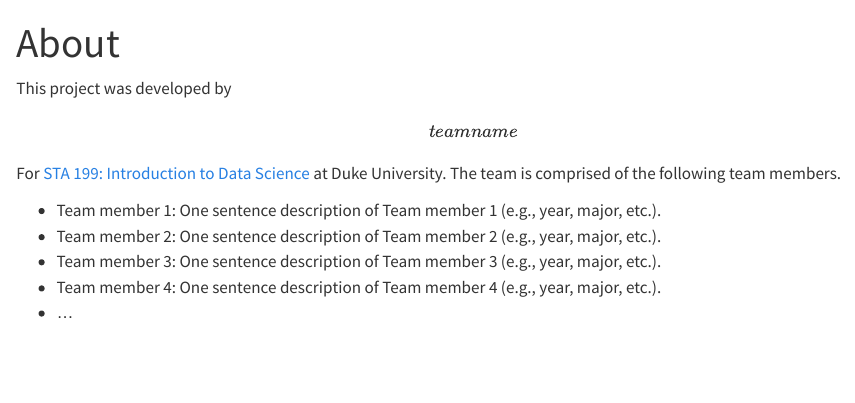
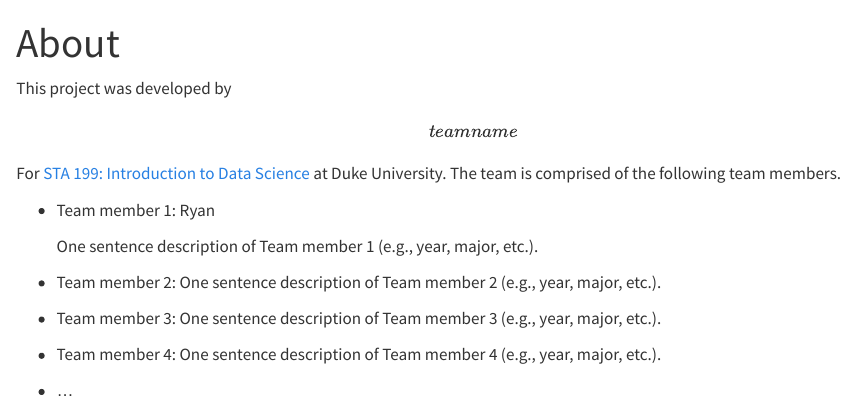
Before and after one commit to pcd15/Stock-Market-Analysis, a Quarto document (about.qmd): the page in a window 1100 px wide, from its top. Rendered offline with R 4.5, knitr and Pandoc in place of Quarto, with nearby package versions.

Commit message:
Added name

```diff
--- a/about.qmd
+++ b/about.qmd
@@ -4,11 +4,16 @@ format: html
 editor: visual
 ---
 
-This project was developed by **\[team name\]** For [STA 199: Introduction to Data Science](https://sta199-f22-1.github.io/) at Duke University.
-The team is comprised of the following team members.
+This project was developed by **\[team name\]** For [STA 199: Introduction to Data Science](https://sta199-f22-1.github.io/) at Duke University. The team is comprised of the following team members.
 
--   Team member 1: One sentence description of Team member 1 (e.g., year, major, etc.).
+-   Team member 1: Ryan
+
+    One sentence description of Team member 1 (e.g., year, major, etc.).
+
 -   Team member 2: One sentence description of Team member 2 (e.g., year, major, etc.).
+
 -   Team member 3: One sentence description of Team member 3 (e.g., year, major, etc.).
+
 -   Team member 4: One sentence description of Team member 4 (e.g., year, major, etc.).
+
 -   ...
```
Also changed, not shown: docs/search.json, 8 other files.
